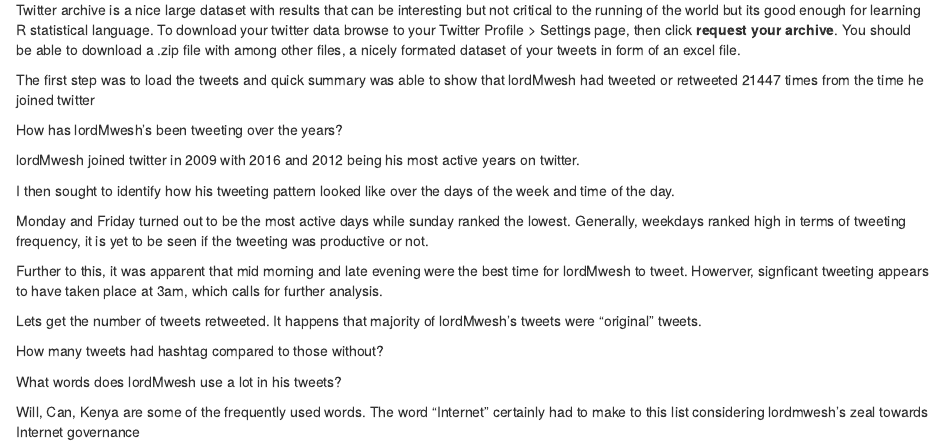
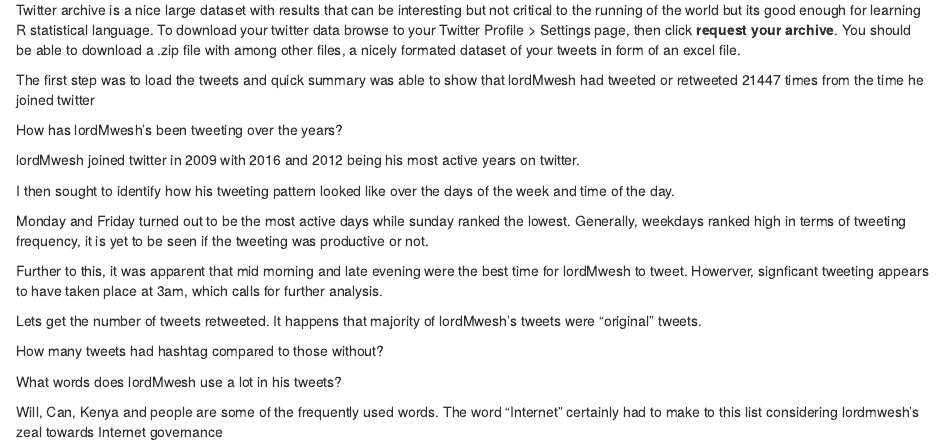
Before and after one commit to smutuvi/blog, an R Markdown document (content/post/2017-03-03-tweet-analysis-with-r.Rmd): the page in a window 1100 px wide, from 230 px down. Rendered offline with R 4.5, knitr and Pandoc, with nearby package versions; the code chunks are not run, so their results and figures are left out.

Commit message:
added word cloud

````diff
--- a/content/post/2017-03-03-tweet-analysis-with-r.Rmd
+++ b/content/post/2017-03-03-tweet-analysis-with-r.Rmd
@@ -117,4 +117,4 @@ wordcloud(words = wordCorpus, scale=c(5,0.1), max.words=100, random.order=FALSE,
           rot.per=0.35, use.r.layout=FALSE, colors=pal)
 ```
 
-Will, Can, Kenya are some of the frequently used words. The word "Internet" certainly had to make to this list considering lordmwesh's zeal towards Internet governance
+Will, Can, Kenya and people are some of the frequently used words. The word "Internet" certainly had to make to this list considering lordmwesh's zeal towards Internet governance
````
Also changed, not shown: content/post/2017-03-03-tweet-analysis-with-r.html, 8 other files.
